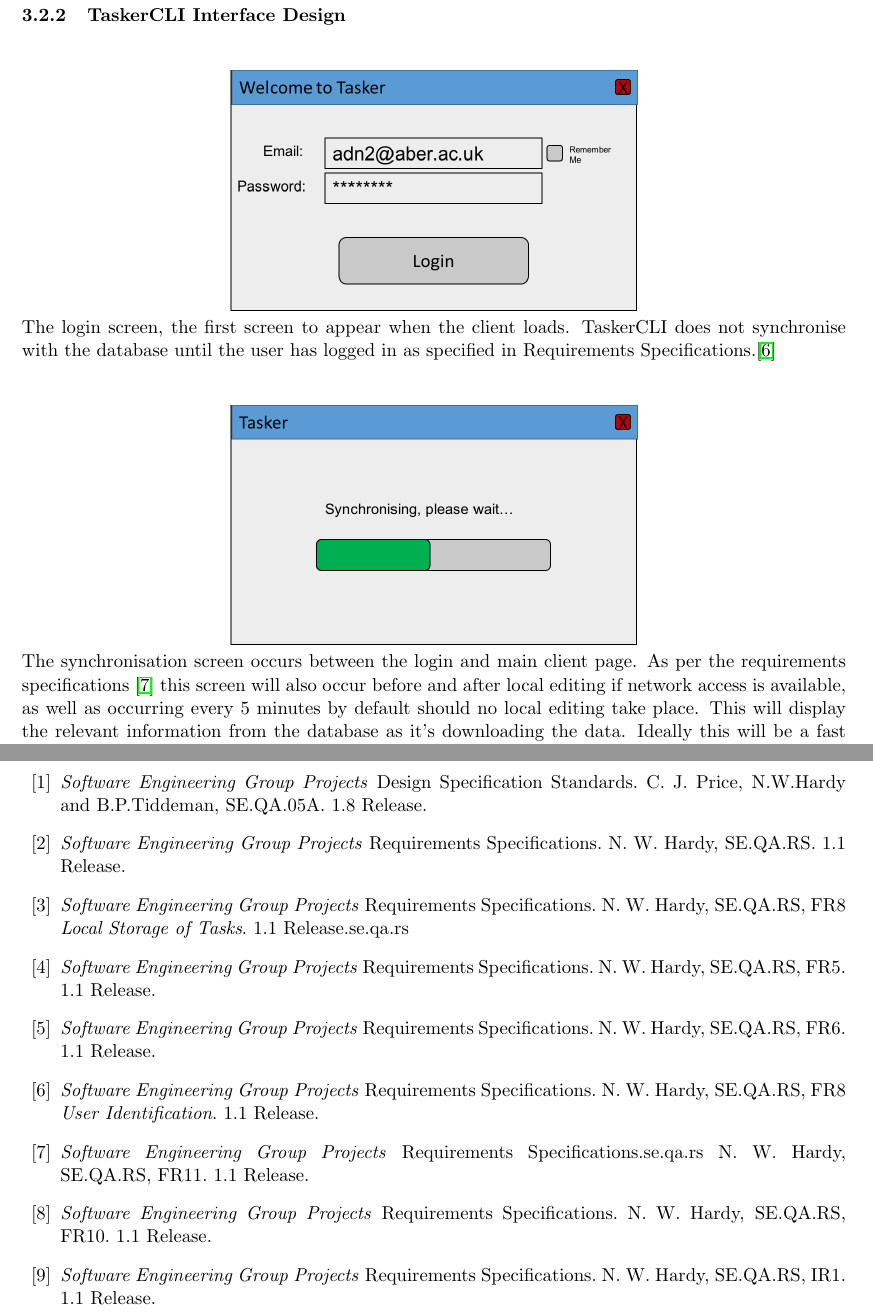
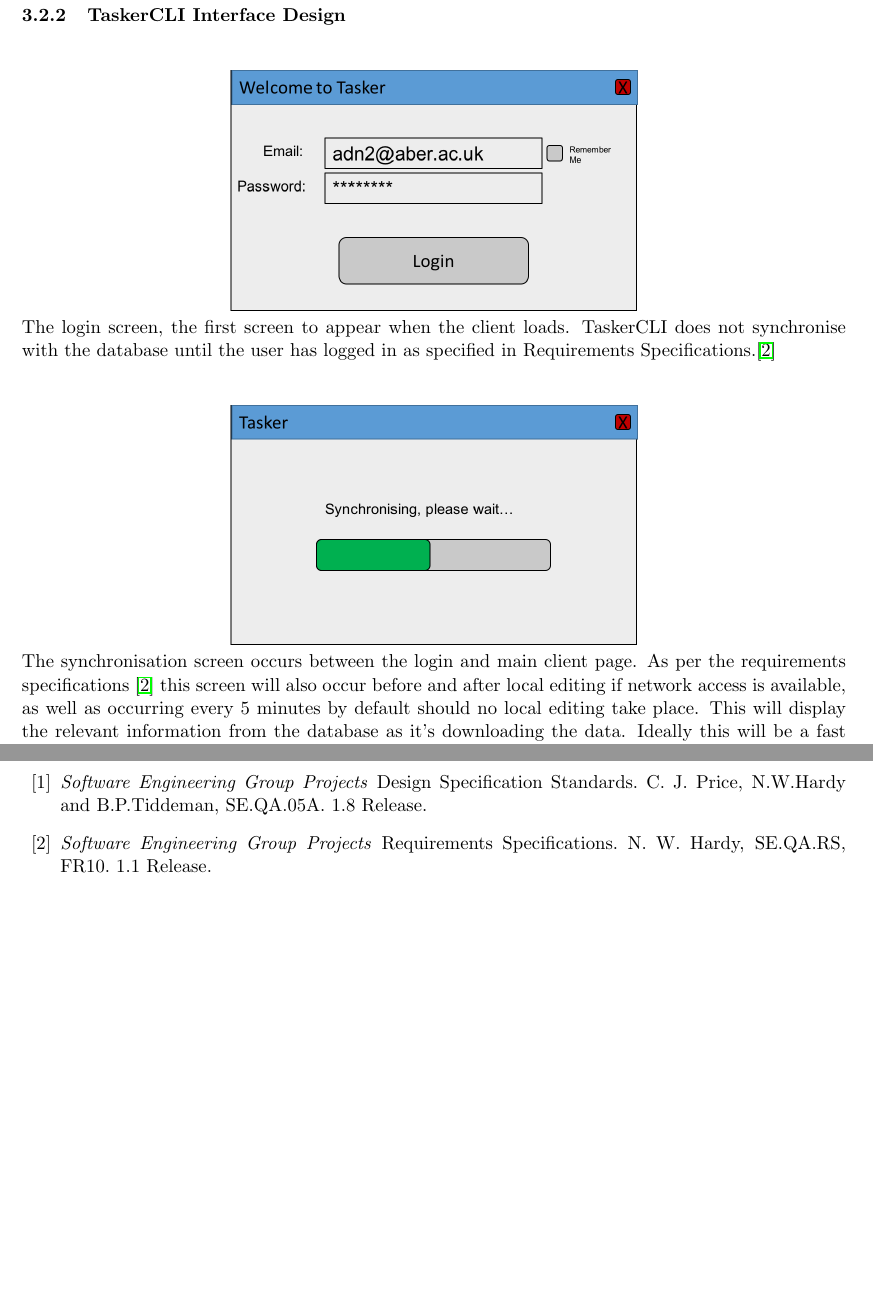
Before and after one commit to MichalGoly/Tasker, a LaTeX document (docs/Design-Specification/Design-Specification.tex): two parts of pages 12 and 27 of 28, joined at a grey line, cut so that both start at the same text, the shorter picture padded with empty space. Compiled offline with pdfLaTeX.

Commit message:
Cleaner up rerefernces based on Nigel's feedback

```diff
--- a/docs/Design-Specification/Design-Specification.tex
+++ b/docs/Design-Specification/Design-Specification.tex
@@ -124,9 +124,9 @@ From the home page of the website clicking on `View Users' will display the view
 
 \subsubsection{TaskerCLI Interface Design}
 \includegraphics[width=0.5\textwidth, center]{images/5.2/TaskerCLILogin} \\
-The login screen, the first screen to appear when the client loads. TaskerCLI does not synchronise with the database until the user has logged in as specified in Requirements Specifications.\cite{se.qa.rs fr8 user id} \\~\\
+The login screen, the first screen to appear when the client loads. TaskerCLI does not synchronise with the database until the user has logged in as specified in Requirements Specifications.\cite{se.qa.rs} \\~\\
 \newline
 \includegraphics[width=0.5\textwidth, center]{images/5.2/TaskerCLILoading} \\
-The synchronisation screen occurs between the login and main client page. As per the requirements specifications \cite{se.qa.rs fr11} this screen will also occur before and after local editing if network access is available, as well as occurring every 5 minutes by default should no local editing take place. This will display the relevant information from the database as it's downloading the data. Ideally this will be a fast enough task that this screen should be seen for as little time as possible. \\~\\
+The synchronisation screen occurs between the login and main client page. As per the requirements specifications \cite{se.qa.rs} this screen will also occur before and after local editing if network access is available, as well as occurring every 5 minutes by default should no local editing take place. This will display the relevant information from the database as it's downloading the data. Ideally this will be a fast enough task that this screen should be seen for as little time as possible. \\~\\
 \newline
 \includegraphics[width=0.75\textwidth, center]{images/5.2/TaskerCLIMainScreen} \\
@@ -269,28 +269,7 @@ Design Specification Standards.
 C. J. Price, N.W.Hardy and B.P.Tiddeman, SE.QA.05A. 1.8 Release.
 \bibitem{se.qa.rs} \emph{Software Engineering Group Projects}
 Requirements Specifications.
-N. W. Hardy, SE.QA.RS. 1.1 Release.
-\bibitem{se.qa.rs fr8 local storage} \emph{Software Engineering Group Projects}
-Requirements Specifications.
-N. W. Hardy, SE.QA.RS, FR8 \emph{Local Storage of Tasks}. 1.1 Release.se.qa.rs
-\bibitem{se.qa.rs fr5} \emph{Software Engineering Group Projects}
-Requirements Specifications.
-N. W. Hardy, SE.QA.RS, FR5. 1.1 Release.
-\bibitem{se.qa.rs fr6} \emph{Software Engineering Group Projects}
-Requirements Specifications.
-N. W. Hardy, SE.QA.RS, FR6. 1.1 Release.
-\bibitem{se.qa.rs fr8 user id} \emph{Software Engineering Group Projects}
-Requirements Specifications.
-N. W. Hardy, SE.QA.RS, FR8 \emph{User Identification}. 1.1 Release.
-\bibitem{se.qa.rs fr11} \emph{Software Engineering Group Projects}
-Requirements Specifications.se.qa.rs
-N. W. Hardy, SE.QA.RS, FR11. 1.1 Release.
-\bibitem{se.qa.rs fr10} \emph{Software Engineering Group Projects}
-Requirements Specifications.
 N. W. Hardy, SE.QA.RS, FR10. 1.1 Release.
-\bibitem{se.qa.rs ir1} \emph{Software Engineering Group Projects}
-Requirements Specifications.
-N. W. Hardy, SE.QA.RS, IR1. 1.1 Release.
 \end{thebibliography}
 \clearpage
 \addcontentsline{toc}{section}{DOCUMENT HISTORY}
```
Also changed, not shown: docs/Design-Specification/Design-Specification.pdf, docs/Design-Specification/Design-Specification.tex (8 more changed lines), 1 other file.
